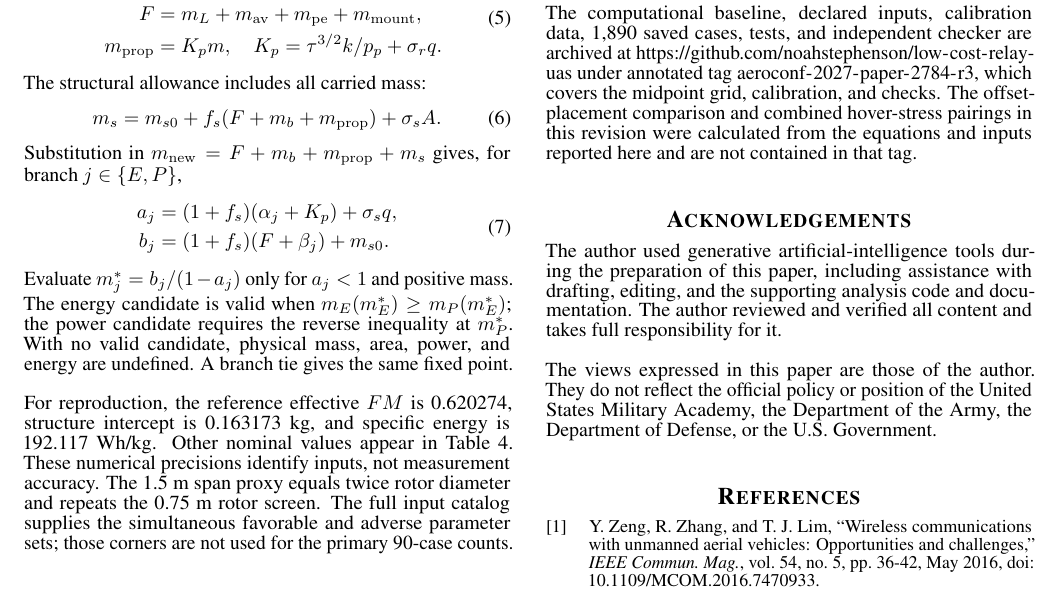
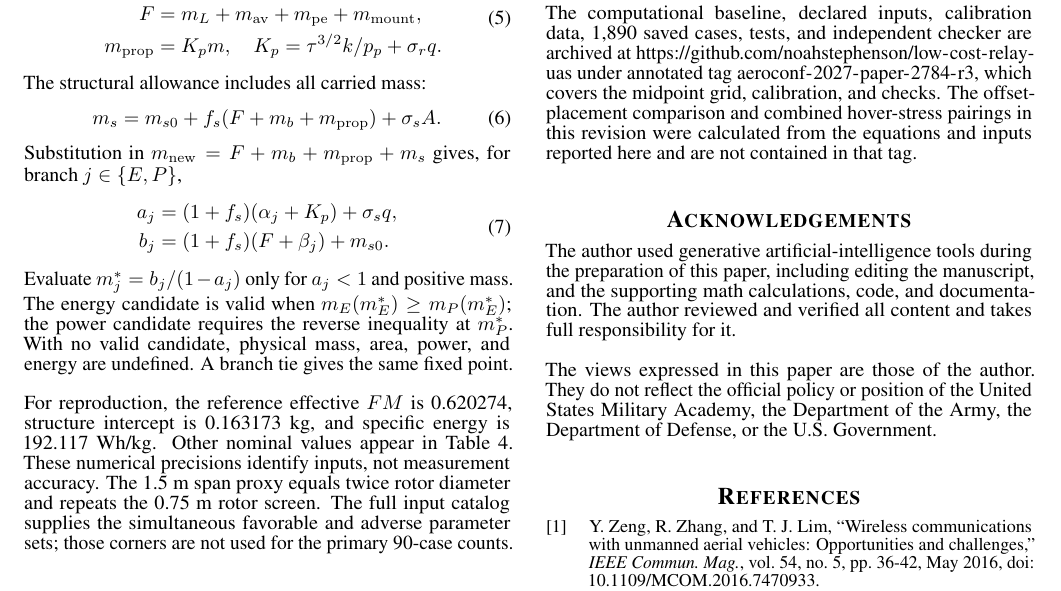
Before and after one commit to noahstephenson/low-cost-relay-uas, a LaTeX paper (submission/relay_uas_aeroconf.tex): part of page 12 of 13, cut so that both start at the same text. Compiled offline with pdfLaTeX.

Commit message:
Update AI acknowledgement in manuscript and PDF

```diff
--- a/submission/relay_uas_aeroconf.tex
+++ b/submission/relay_uas_aeroconf.tex
@@ -548,10 +548,9 @@ The hover-time comparison in Section~\ref{sec:methods} is also sensitive to the
 
 \section*{Data Availability}
 The computational baseline, declared inputs, calibration data, 1,890 saved cases, tests, and independent checker are archived at \url{https://github.com/noahstephenson/low-cost-relay-uas} under annotated tag \nolinkurl{aeroconf-2027-paper-2784-r3}, which covers the midpoint grid, calibration, and checks. The offset-placement comparison and combined hover-stress pairings in this revision were calculated from the equations and inputs reported here and are not contained in that tag.
-
 \acknowledgements
 
-The author used generative artificial-intelligence tools during the preparation of this paper, including assistance with drafting, editing, and the supporting analysis code and documentation. The author reviewed and verified all content and takes full responsibility for it.
+The author used generative artificial-intelligence tools during the preparation of this paper, including editing the manuscript, and the supporting math calculations, code, and documentation. The author reviewed and verified all content and takes full responsibility for it.
 
 The views expressed in this paper are those of the author. They do not reflect the official policy or position of the United States Military Academy, the Department of the Army, the Department of Defense, or the U.S. Government.
 
```
Also changed, not shown: submission/relay_uas_aeroconf.pdf.
